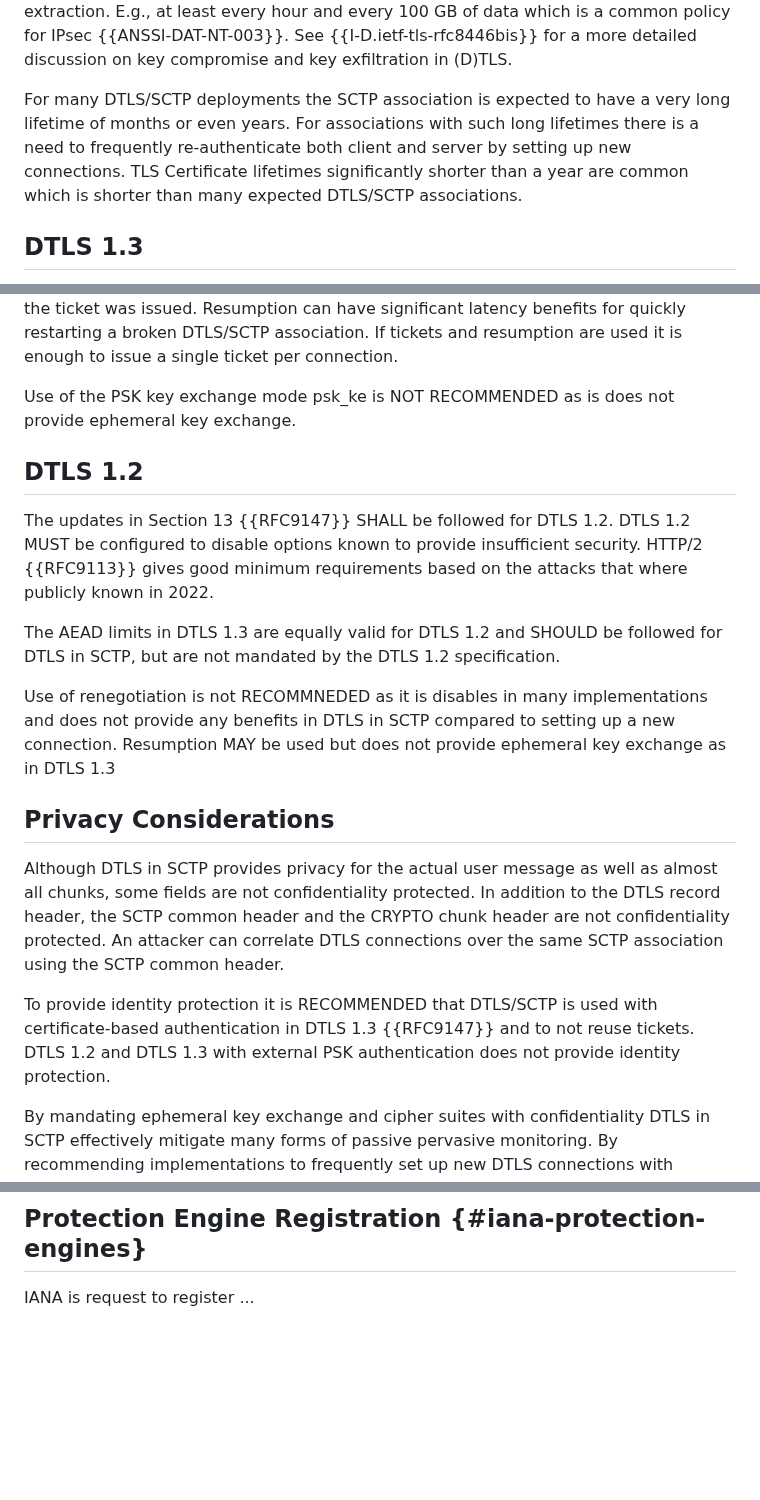
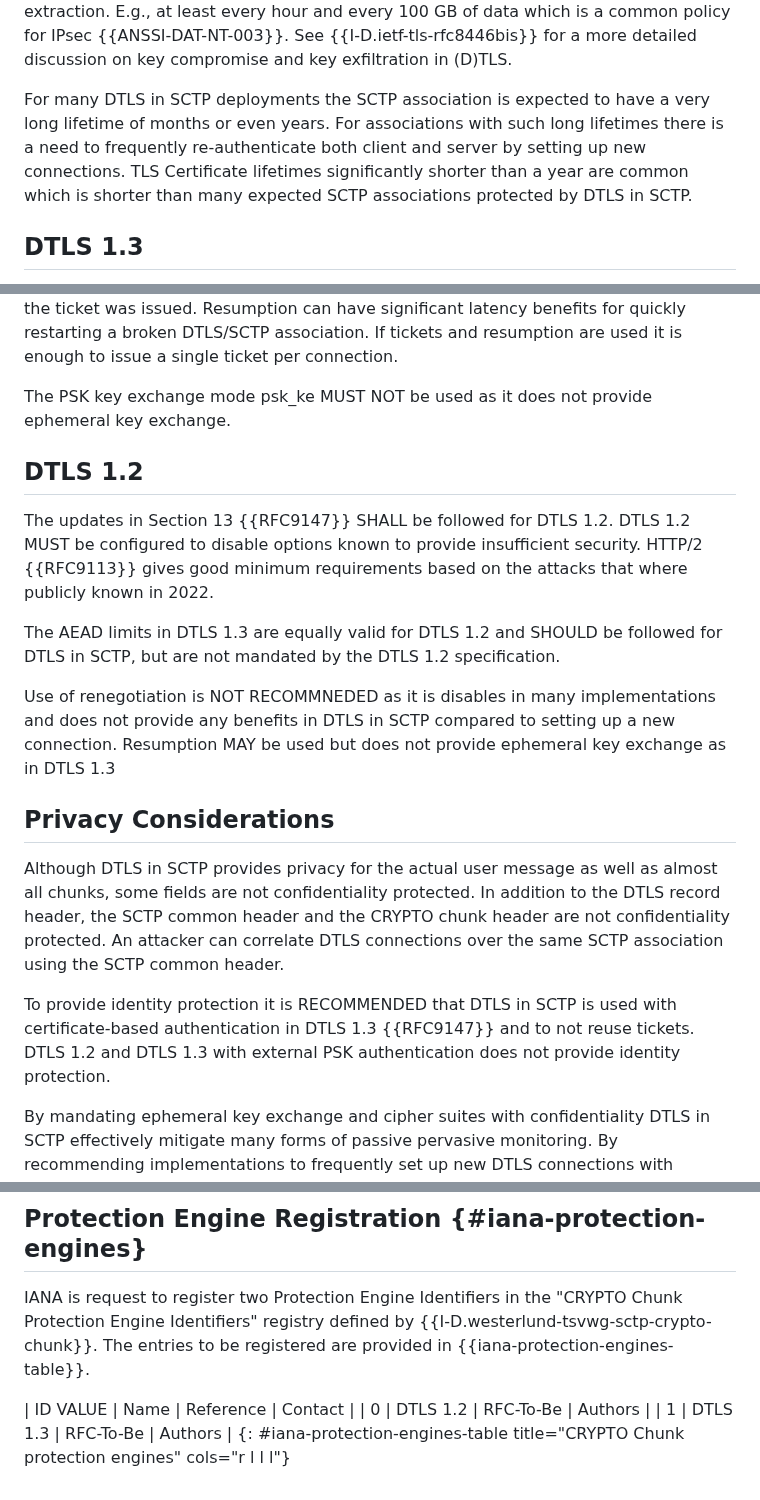
Before and after one commit to gloinul/draft-westerlund-tsvwg-sctp-crypto-dtls, a Markdown page: draft-westerlund-tsvwg-sctp-crypto-dtls.md, 3 parts joined by grey strips. Drawn GitHub-style; blank space fills up the shorter version.

Commit message:
Fixes in security, PMTUD, and completing IANA.

```diff
--- a/draft-westerlund-tsvwg-sctp-crypto-dtls.md
+++ b/draft-westerlund-tsvwg-sctp-crypto-dtls.md
@@ -969,13 +971,13 @@ data which is a common policy for IPsec {{ANSSI-DAT-NT-003}}. See
 {{I-D.ietf-tls-rfc8446bis}} for a more detailed discussion on key
 compromise and key exfiltration in (D)TLS.
 
-For many DTLS/SCTP deployments the SCTP association is expected to
+For many DTLS in SCTP deployments the SCTP association is expected to
 have a very long lifetime of months or even years. For associations
-with such long lifetimes there is a need to frequently
-re-authenticate both client and server by setting up new connections.
-TLS Certificate lifetimes
-significantly shorter than a year are common which is shorter than
-many expected DTLS/SCTP associations.
+with such long lifetimes there is a need to frequently re-authenticate
+both client and server by setting up new connections.  TLS Certificate
+lifetimes significantly shorter than a year are common which is
+shorter than many expected SCTP associations protected by DTLS in
+SCTP.
 
 ## DTLS 1.3
 
@@ -995,7 +997,7 @@ for quickly restarting a broken DTLS/SCTP association. If tickets
 and resumption are used it is enough to issue a single ticket per
 connection.
 
-Use of the PSK key exchange mode psk_ke is NOT RECOMMENDED as is does
+The PSK key exchange mode psk_ke MUST NOT be used  as it does
 not provide ephemeral key exchange.
 
 ## DTLS 1.2
@@ -1009,7 +1011,7 @@ The AEAD limits in DTLS 1.3 are equally valid for DTLS 1.2 and SHOULD
 be followed for DTLS in SCTP, but are not mandated by the DTLS 1.2
 specification.
 
-Use of renegotiation is not RECOMMNEDED as it is disables in many
+Use of renegotiation is NOT RECOMMNEDED as it is disables in many
 implementations and does not provide any benefits in DTLS in SCTP
 compared to setting up a new connection. Resumption MAY be used but does
 not provide ephemeral key exchange as in DTLS 1.3
@@ -1022,10 +1024,10 @@ In addition to the DTLS record header, the SCTP common header and the CRYPTO chu
 are not confidentiality protected. An attacker can correlate DTLS connections over
 the same SCTP association using the SCTP common header.
 
-To provide identity protection it is RECOMMENDED that DTLS/SCTP is used with
-certificate-based authentication in DTLS 1.3 {{RFC9147}} and to not reuse tickets.
-DTLS 1.2 and DTLS 1.3 with external PSK authentication does not provide
-identity protection.
+To provide identity protection it is RECOMMENDED that DTLS in SCTP is
+used with certificate-based authentication in DTLS 1.3 {{RFC9147}} and
+to not reuse tickets.  DTLS 1.2 and DTLS 1.3 with external PSK
+authentication does not provide identity protection.
 
 By mandating ephemeral key exchange and cipher suites with confidentiality
 DTLS in SCTP effectively mitigate many forms of passive pervasive monitoring.
@@ -1042,4 +1044,12 @@ Protocol (SCTP) Parameters grouping.
 
 ## Protection Engine Registration {#iana-protection-engines}
 
-IANA is request to register ...
+IANA is request to register two Protection Engine Identifiers in the
+"CRYPTO Chunk Protection Engine Identifiers" registry defined by
+{{I-D.westerlund-tsvwg-sctp-crypto-chunk}}. The entries to be
+registered are provided in {{iana-protection-engines-table}}.
+
+| ID VALUE | Name | Reference | Contact |
+| 0 | DTLS 1.2 | RFC-To-Be | Authors |
+| 1 | DTLS 1.3 | RFC-To-Be | Authors |
+{: #iana-protection-engines-table title="CRYPTO Chunk protection engines" cols="r l l l"}
```
Also changed, not shown: other parts of draft-westerlund-tsvwg-sctp-crypto-dtls.md (+8 -6 lines).
